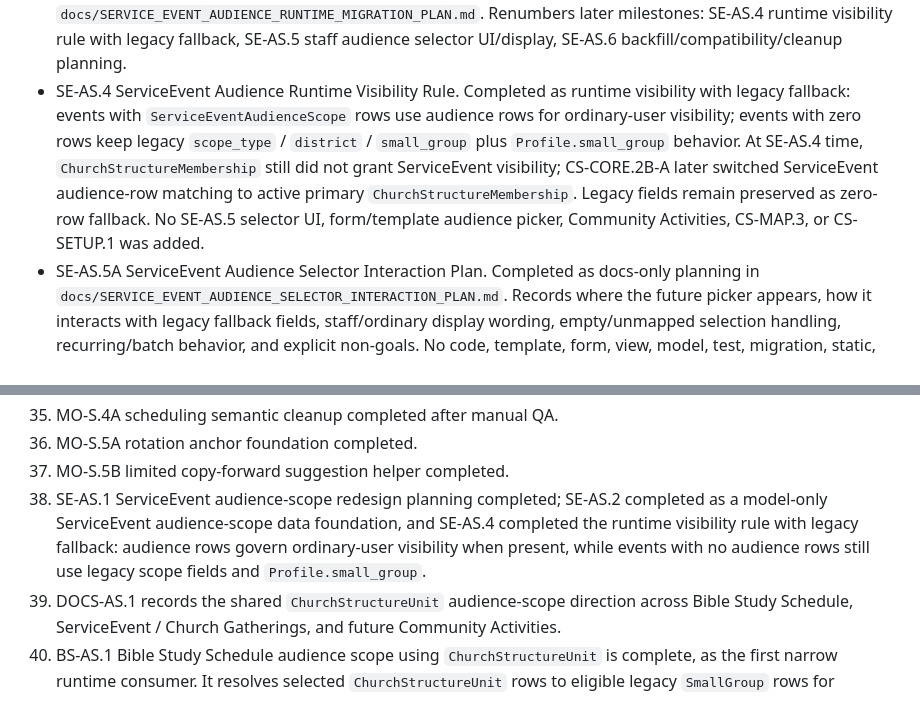
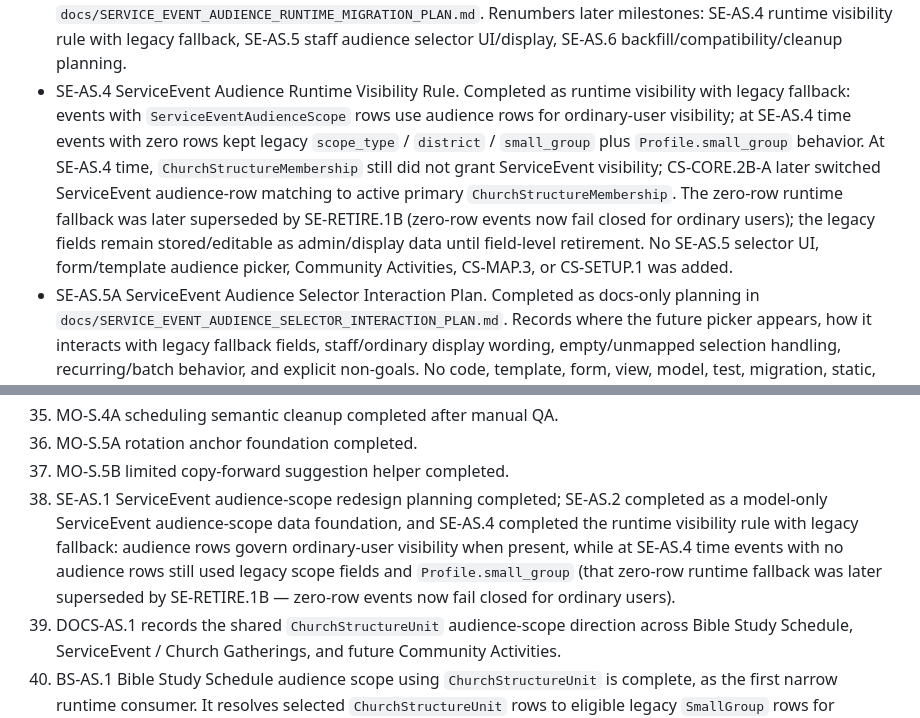
Before and after one commit to zlw1987/bible_reading_v2, a Markdown page: docs/POST_PILOT_BACKLOG_TRIAGE.md, 2 parts joined by grey strips. Drawn GitHub-style.

```diff
--- a/docs/POST_PILOT_BACKLOG_TRIAGE.md
+++ b/docs/POST_PILOT_BACKLOG_TRIAGE.md
@@ -140,7 +140,7 @@ Likely candidates:
 - SE-AS.1 ServiceEvent Audience Scope Redesign Plan. Completed as docs-only planning in `docs/SERVICE_EVENT_AUDIENCE_SCOPE_REDESIGN_PLAN.md`.
 - SE-AS.2 ServiceEventAudienceScope Model-Only Foundation. Completed as a model-only data foundation. Runtime visibility is handled by SE-AS.4; staff UI selector/display is handled by SE-AS.5; SE-AS.6A backfill/compatibility planning and SE-AS.6B dry-run audit command (no `--apply`) are complete; SE-AS.6C apply and consumer migration remain deferred until separately approved.
 - SE-AS.3 ServiceEvent Audience Runtime Migration Plan. Completed as docs-only planning in `docs/SERVICE_EVENT_AUDIENCE_RUNTIME_MIGRATION_PLAN.md`. Renumbers later milestones: SE-AS.4 runtime visibility rule with legacy fallback, SE-AS.5 staff audience selector UI/display, SE-AS.6 backfill/compatibility/cleanup planning.
-- SE-AS.4 ServiceEvent Audience Runtime Visibility Rule. Completed as runtime visibility with legacy fallback: events with `ServiceEventAudienceScope` rows use audience rows for ordinary-user visibility; events with zero rows keep legacy `scope_type` / `district` / `small_group` plus `Profile.small_group` behavior. At SE-AS.4 time, `ChurchStructureMembership` still did not grant ServiceEvent visibility; CS-CORE.2B-A later switched ServiceEvent audience-row matching to active primary `ChurchStructureMembership`. Legacy fields remain preserved as zero-row fallback. No SE-AS.5 selector UI, form/template audience picker, Community Activities, CS-MAP.3, or CS-SETUP.1 was added.
+- SE-AS.4 ServiceEvent Audience Runtime Visibility Rule. Completed as runtime visibility with legacy fallback: events with `ServiceEventAudienceScope` rows use audience rows for ordinary-user visibility; at SE-AS.4 time events with zero rows kept legacy `scope_type` / `district` / `small_group` plus `Profile.small_group` behavior. At SE-AS.4 time, `ChurchStructureMembership` still did not grant ServiceEvent visibility; CS-CORE.2B-A later switched ServiceEvent audience-row matching to active primary `ChurchStructureMembership`. The zero-row runtime fallback was later superseded by SE-RETIRE.1B (zero-row events now fail closed for ordinary users); the legacy fields remain stored/editable as admin/display data until field-level retirement. No SE-AS.5 selector UI, form/template audience picker, Community Activities, CS-MAP.3, or CS-SETUP.1 was added.
 - SE-AS.5A ServiceEvent Audience Selector Interaction Plan. Completed as docs-only planning in `docs/SERVICE_EVENT_AUDIENCE_SELECTOR_INTERACTION_PLAN.md`. Records where the future picker appears, how it interacts with legacy fallback fields, staff/ordinary display wording, empty/unmapped selection handling, recurring/batch behavior, and explicit non-goals. No code, template, form, view, model, test, migration, static, backfill, or runtime behavior change was added.
 - SE-AS.5 ServiceEvent Staff Audience Selector UI and Display. Completed. Single create/edit and recurring create expose the optional `ChurchStructureUnit` picker; selected units save/replace `ServiceEventAudienceScope` rows; clearing the picker restores legacy fallback; recurring preview writes no rows; recurring create applies one selected audience set only to newly created events; skipped duplicates are not backfilled; staff detail shows Structure audience vs Legacy fallback audience plus readable labels and unmapped-selection warning; ordinary detail avoids architecture terms and unit IDs/codes. No SE-AS.6C apply/backfill, later legacy cleanup, CS-MAP.3, CS-SETUP.1, schema/migration, `ChurchStructureMembership` visibility migration, legacy-field removal/deprecation, or Required Ministry Teams / Rotation Anchor / TeamAssignment / My Serving behavior change was added.
 - SE-AS.5B Post-Commit UI Wording and Structure-Map Clarity Cleanup. Completed. ServiceEvent single create/edit and recurring create audience pickers are collapsed by default with selected-count summaries; fallback audience wording now says legacy fields are used only when no structure audience is selected; `/staff/structure/` now uses clearer structure/setup wording, descendant-inclusive covered-member counts, current data mapping labels for active legacy rows, and a setup warning for direct active primary memberships on parent units. No runtime visibility, schema, migration, backfill, setup/edit UI, member roster, or membership-source migration was added.
@@ -256,7 +256,7 @@ Children/family care workflow belongs to future CMS scope; child security check-
 35. MO-S.4A scheduling semantic cleanup completed after manual QA.
 36. MO-S.5A rotation anchor foundation completed.
 37. MO-S.5B limited copy-forward suggestion helper completed.
-38. SE-AS.1 ServiceEvent audience-scope redesign planning completed; SE-AS.2 completed as a model-only ServiceEvent audience-scope data foundation, and SE-AS.4 completed the runtime visibility rule with legacy fallback: audience rows govern ordinary-user visibility when present, while events with no audience rows still use legacy scope fields and `Profile.small_group`.
+38. SE-AS.1 ServiceEvent audience-scope redesign planning completed; SE-AS.2 completed as a model-only ServiceEvent audience-scope data foundation, and SE-AS.4 completed the runtime visibility rule with legacy fallback: audience rows govern ordinary-user visibility when present, while at SE-AS.4 time events with no audience rows still used legacy scope fields and `Profile.small_group` (that zero-row runtime fallback was later superseded by SE-RETIRE.1B — zero-row events now fail closed for ordinary users).
 39. DOCS-AS.1 records the shared `ChurchStructureUnit` audience-scope direction across Bible Study Schedule, ServiceEvent / Church Gatherings, and future Community Activities.
 40. BS-AS.1 Bible Study Schedule audience scope using `ChurchStructureUnit` is complete, as the first narrow runtime consumer. It resolves selected `ChurchStructureUnit` rows to eligible legacy `SmallGroup` rows for meeting generation; generated `BibleStudyMeeting` rows still point to legacy `SmallGroup`. As of CS-CORE.2C-B, ordinary v2 `BibleStudyMeeting` visibility uses active primary `ChurchStructureMembership`; schedule resolution and meeting generation still use the legacy mapping bridge.
 41. BS-AS.2 (audience picker UX, compact scope display, active-list cancelled cleanup) and BS-AS.2A (audience picker accessibility polish) are complete.
```
Also changed, not shown: other parts of docs/POST_PILOT_BACKLOG_TRIAGE.md (+3 -3 lines), docs/PRODUCT_ARCHITECTURE_AND_ROADMAP.md (+2 -2 lines).
